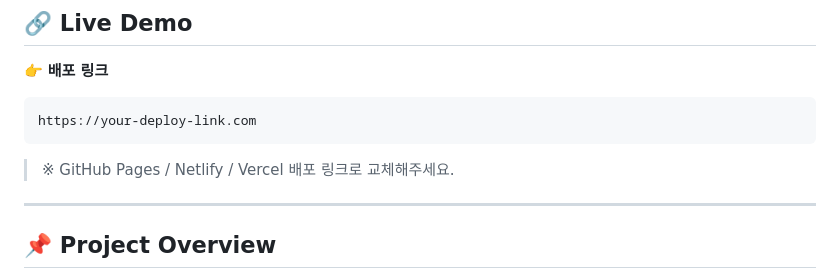
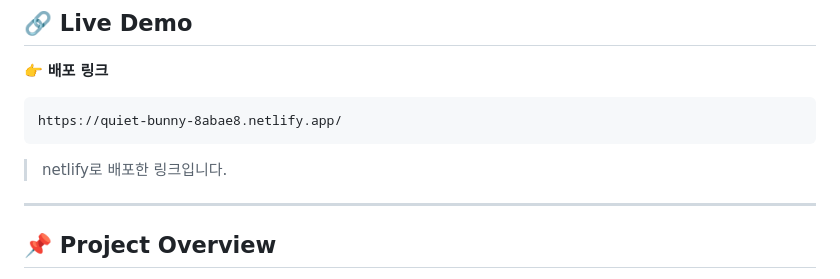
Before and after one commit to narin116/codeit-fs12-team3-fansite, a Markdown page: README.md, the part around the change. Rendered like a GitHub page.

Commit message:
docs: Update README.md
색상 설명 추가, netlify 배포 링크 추가

````diff
--- a/README.md
+++ b/README.md
@@ -13,11 +13,9 @@
 👉 **배포 링크**
 
 ```
-https://your-deploy-link.com
+https://quiet-bunny-8abae8.netlify.app/
 ```
-
-> ※ GitHub Pages / Netlify / Vercel 배포 링크로 교체해주세요.
-
+>netlify로 배포한 링크입니다.
 ---
 
 ## 📌 Project Overview
````
